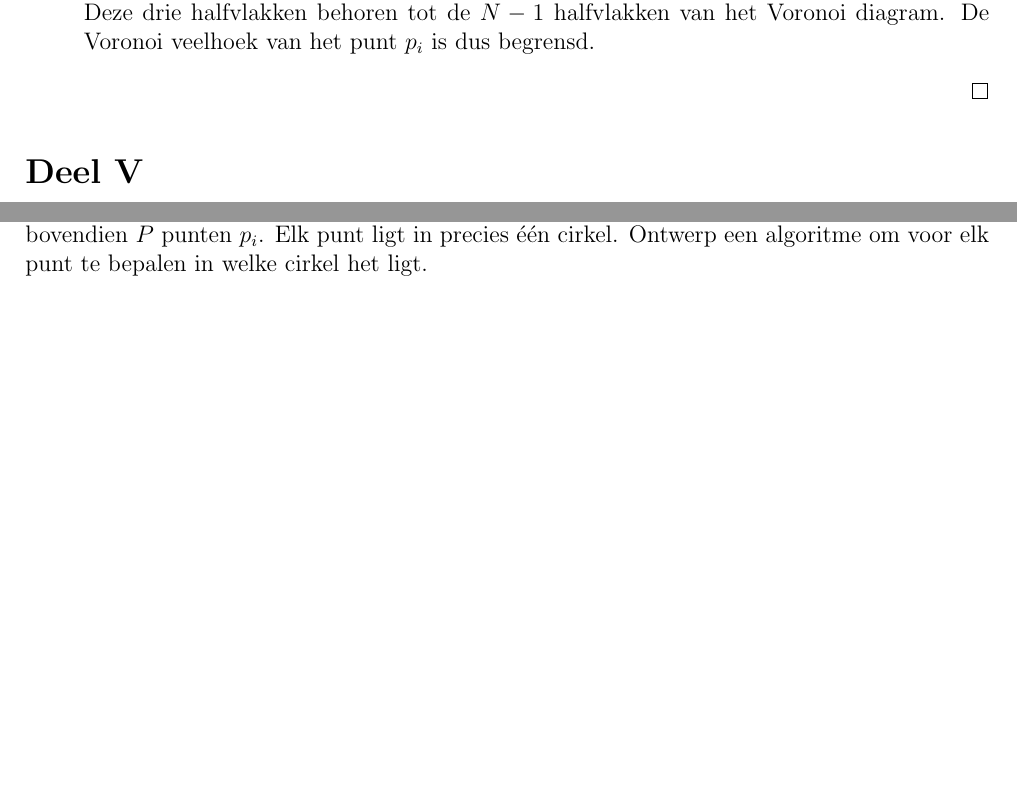
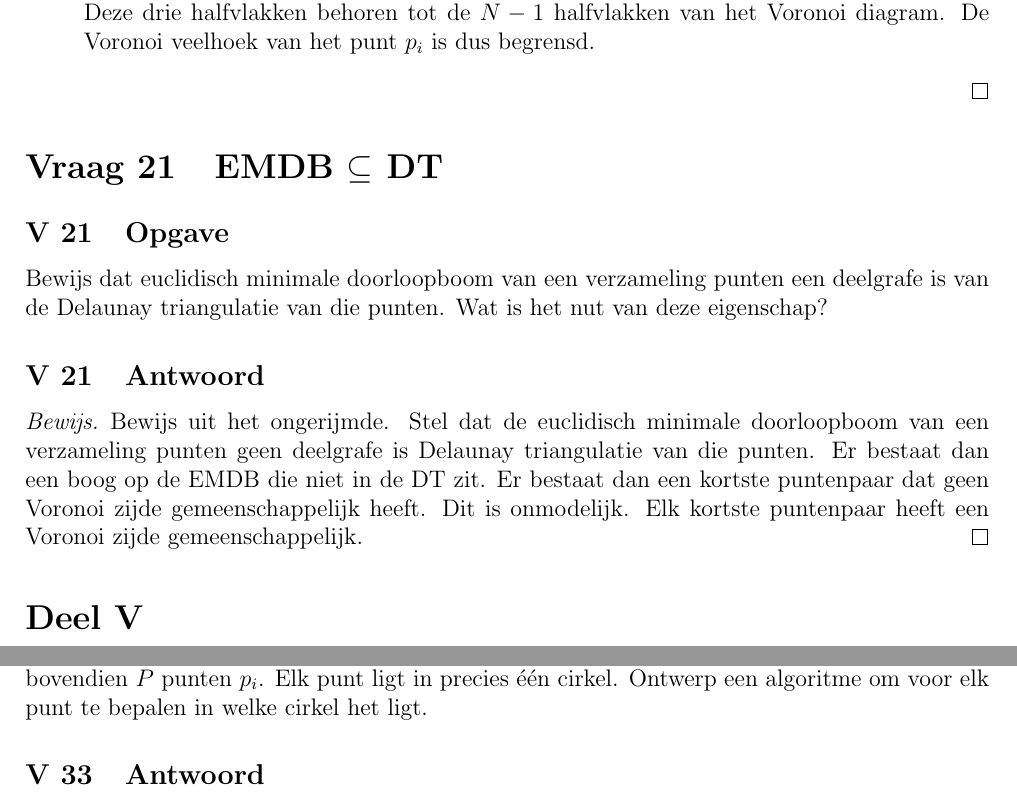
Before and after one commit to NorfairKing/TMI-Notities, a LaTeX problem sheet (examenvragen/examenvragen.tex, which reads examenvragen/vraag_mst_subset_delaunay.tex): two parts of pages 16 and 21 of 23 before the commit and two parts of pages 16 and 22 of 23 after it, joined at a grey line, cut so that both start at the same text, the shorter picture padded with empty space. Compiled offline with pdfLaTeX.

Commit message:
vraag_mst_subset_delaunay

```diff
--- a/examenvragen/examenvragen.tex
+++ b/examenvragen/examenvragen.tex
@@ -47,12 +47,10 @@
 \subfile{vraag_maximale_lege_cirkel}
 \subfile{vraag_fortune_event_points}
 \subfile{vraag_voronoi_begrensd}
+\subfile{vraag_mst_subset_delaunay}
+
 \iffalse
-
-\section{Bewijs dat minimale doorloopboom deelverzameling is van de Delaunay triangulatie. Wat is het nut van deze eigenschap?}
 \section{Bewijs: "Twee dichtste buren hebben een gemeenschappelijke voronoi zijde"}
-
-
 \fi
 
 \part{Nabijheidsproblemen}
--- /dev/null
+++ b/examenvragen/vraag_mst_subset_delaunay.tex
@@ -0,0 +1,14 @@
+\documentclass[examenvragen.tex]{subfiles}
+
+\begin{document}
+\section{EMDB $\subseteq$ DT}
+\subsection{Opgave}
+Bewijs dat euclidisch minimale doorloopboom van een verzameling punten een deelgrafe is van de Delaunay triangulatie van die punten. Wat is het nut van deze eigenschap?
+
+\subsection{Antwoord}
+\begin{proof}
+Bewijs uit het ongerijmde.
+Stel dat de euclidisch minimale doorloopboom van een verzameling punten geen deelgrafe is Delaunay triangulatie van die punten. Er bestaat dan een boog op de EMDB die niet in de DT zit. Er bestaat dan een kortste puntenpaar dat geen Voronoi zijde gemeenschappelijk heeft. Dit is onmodelijk. Elk kortste puntenpaar heeft een Voronoi zijde gemeenschappelijk.
+\end{proof}
+
+\end{document}
```
